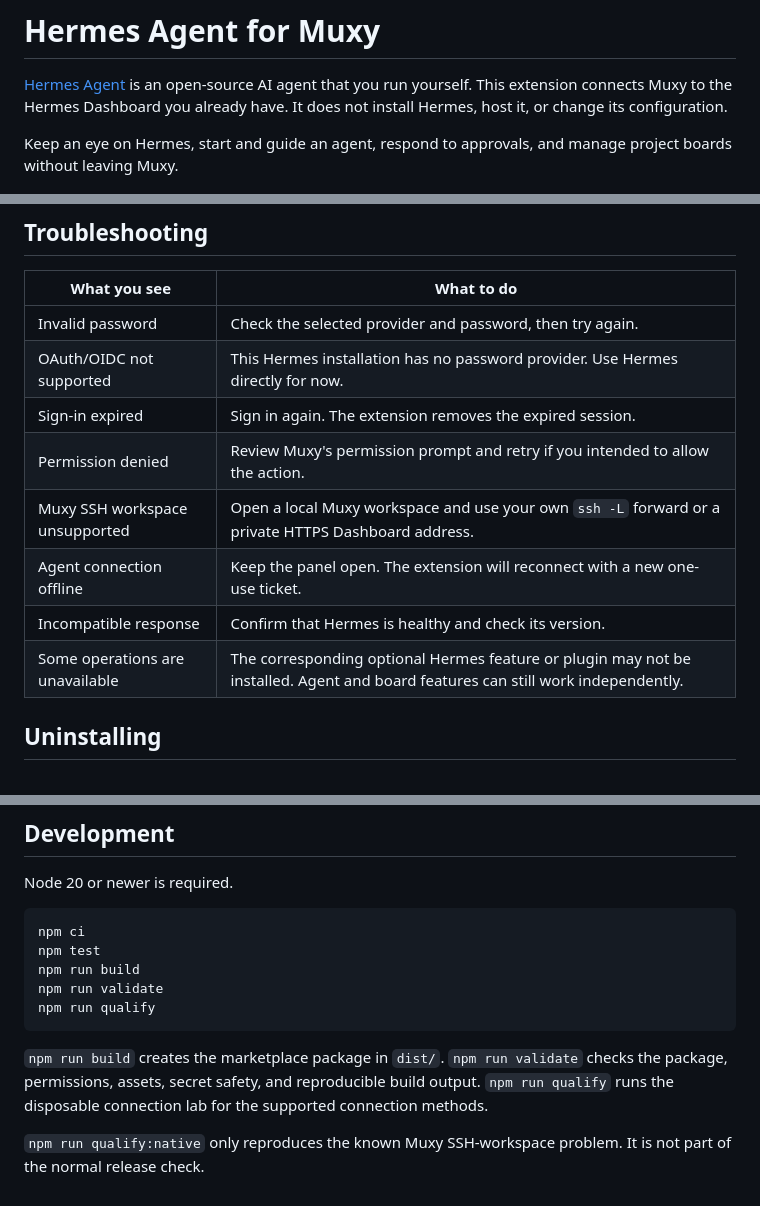
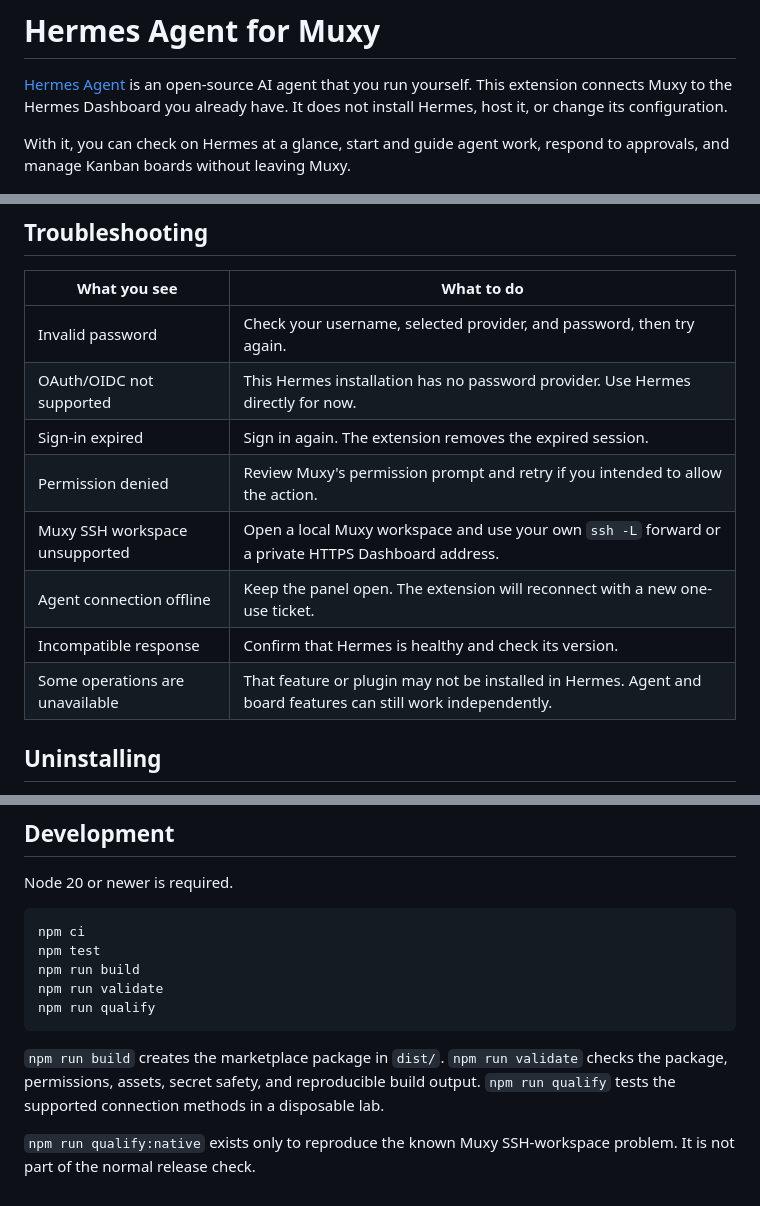
Before and after one commit to gabeosx/muxy-hermes-extension, a Markdown page: README.md, 3 parts joined by grey strips. Rendered like a GitHub page.

````diff
--- a/README.md
+++ b/README.md
@@ -2,7 +2,7 @@
 
 [Hermes Agent](https://github.com/NousResearch/hermes-agent) is an open-source AI agent that you run yourself. This extension connects Muxy to the Hermes Dashboard you already have. It does not install Hermes, host it, or change its configuration.
 
-Keep an eye on Hermes, start and guide an agent, respond to approvals, and manage project boards without leaving Muxy.
+With it, you can check on Hermes at a glance, start and guide agent work, respond to approvals, and manage Kanban boards without leaving Muxy.
 
 ![Hermes operations summary showing health, queue pressure, and scheduled work](./assets/readme/operations.png)
 
@@ -101,14 +97,14 @@ Prompts and controls you submit are sent directly to the Hermes Dashboard you co
 
 | What you see | What to do |
 |--------------|------------|
-| Invalid password | Check the selected provider and password, then try again. |
+| Invalid password | Check your username, selected provider, and password, then try again. |
 | OAuth/OIDC not supported | This Hermes installation has no password provider. Use Hermes directly for now. |
 | Sign-in expired | Sign in again. The extension removes the expired session. |
 | Permission denied | Review Muxy's permission prompt and retry if you intended to allow the action. |
 | Muxy SSH workspace unsupported | Open a local Muxy workspace and use your own `ssh -L` forward or a private HTTPS Dashboard address. |
 | Agent connection offline | Keep the panel open. The extension will reconnect with a new one-use ticket. |
 | Incompatible response | Confirm that Hermes is healthy and check its version. |
-| Some operations are unavailable | The corresponding optional Hermes feature or plugin may not be installed. Agent and board features can still work independently. |
+| Some operations are unavailable | That feature or plugin may not be installed in Hermes. Agent and board features can still work independently. |
 
 ## Uninstalling
 
@@ -126,6 +122,6 @@ npm run validate
 npm run qualify
 ```
 
-`npm run build` creates the marketplace package in `dist/`. `npm run validate` checks the package, permissions, assets, secret safety, and reproducible build output. `npm run qualify` runs the disposable connection lab for the supported connection methods.
+`npm run build` creates the marketplace package in `dist/`. `npm run validate` checks the package, permissions, assets, secret safety, and reproducible build output. `npm run qualify` tests the supported connection methods in a disposable lab.
 
-`npm run qualify:native` only reproduces the known Muxy SSH-workspace problem. It is not part of the normal release check.
+`npm run qualify:native` exists only to reproduce the known Muxy SSH-workspace problem. It is not part of the normal release check.
````
Also changed, not shown: other parts of README.md (+26 -30 lines), .planning/STATE.md (+6 -3 lines), assets/readme/agent-approval.png, assets/readme/project-board.png, assets/screenshots/project-board.png, 13 other files.
